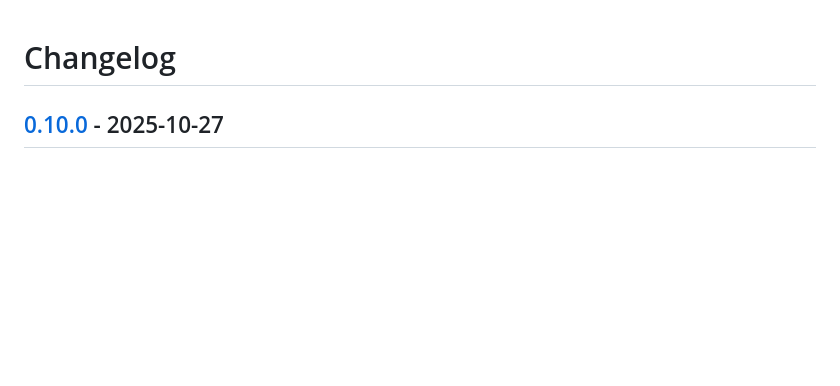
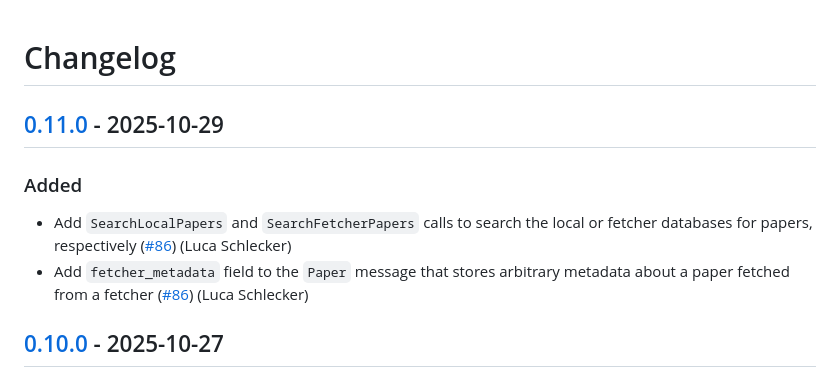
Before and after one commit to SE-UUlm/snowballr-api, a Markdown page: CHANGELOG.md, the part around one of its changes. GitHub-like rendering; blank space fills up the shorter version.

Commit message:
chore: update changelog for v0.11.0

```diff
--- a/CHANGELOG.md
+++ b/CHANGELOG.md
@@ -1,4 +1,11 @@
 # Changelog
+
+## [0.11.0] - 2025-10-29
+
+### Added
+
+- Add `SearchLocalPapers` and `SearchFetcherPapers` calls to search the local or fetcher databases for papers, respectively ([#86](https://github.com/SE-UUlm/snowballr-api/issues/86)) (Luca Schlecker)
+- Add `fetcher_metadata` field to the `Paper` message that stores arbitrary metadata about a paper fetched from a fetcher ([#86](https://github.com/SE-UUlm/snowballr-api/issues/86)) (Luca Schlecker)
 
 ## [0.10.0] - 2025-10-27
 
```
Also changed, not shown: other parts of CHANGELOG.md (+2 -0 lines).
